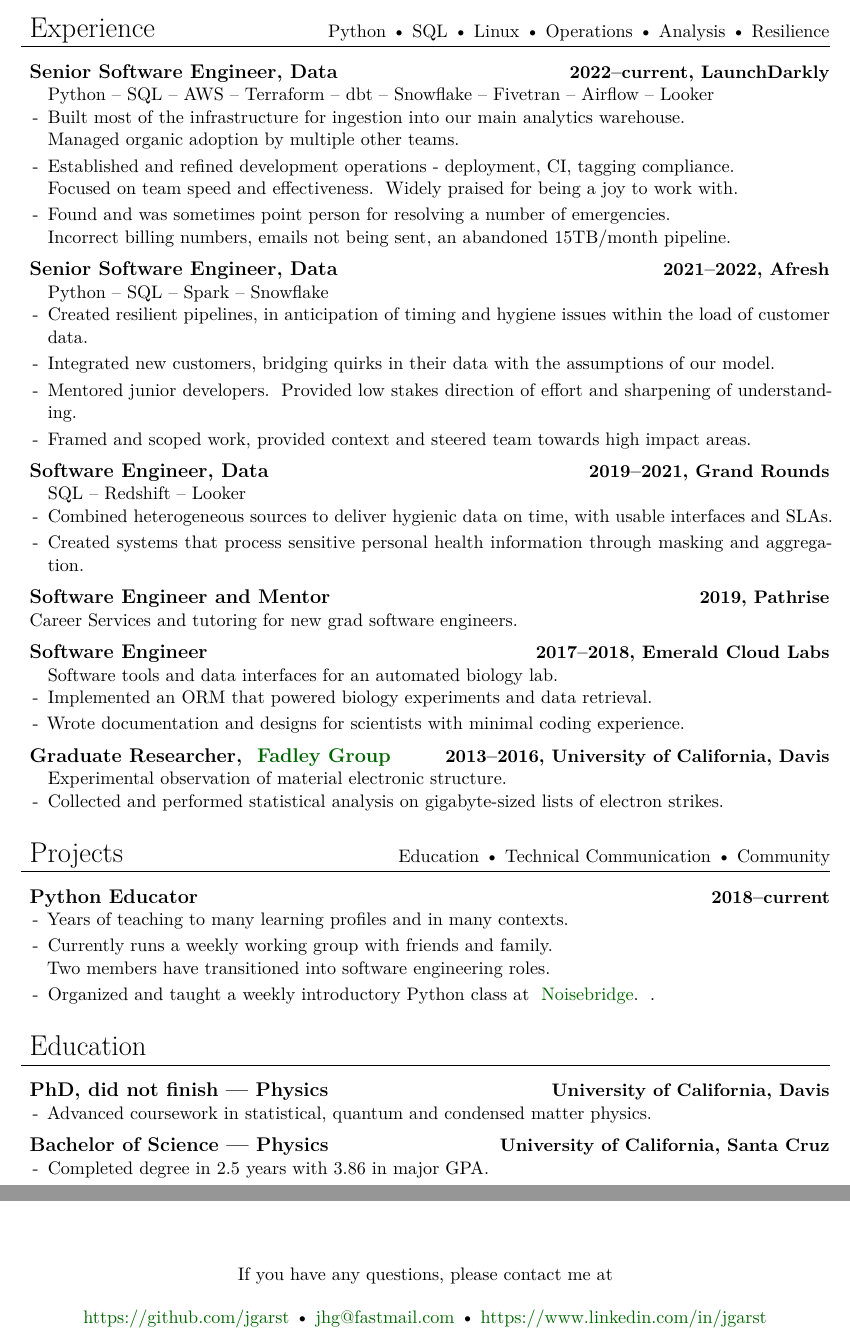
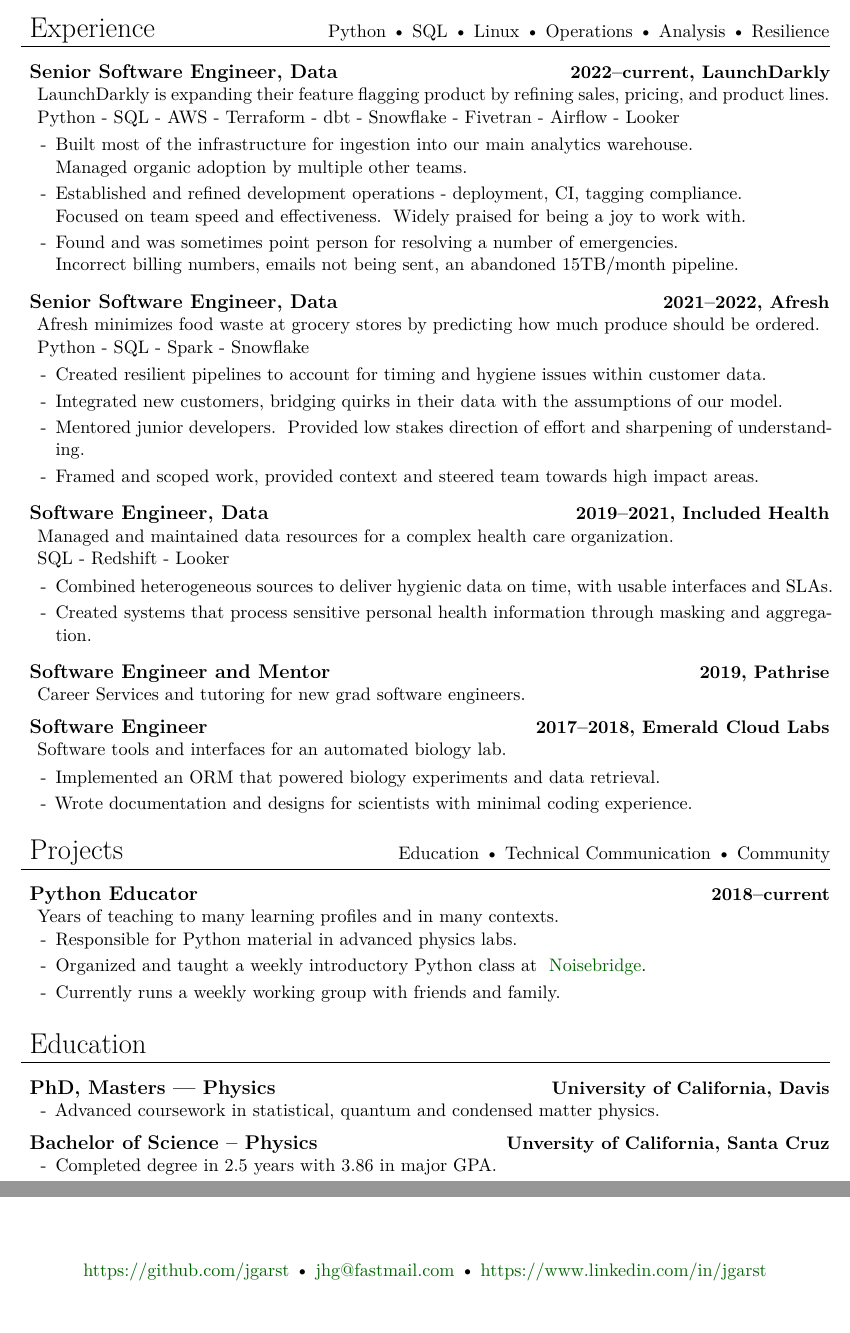
Before and after one commit to jgarst/Resume, a LaTeX document (Latex/software.tex): two parts of pages 1 and 2 of 2, joined at a grey line, cut so that both start at the same text, the shorter picture padded with empty space. Compiled offline with XeLaTeX.

Commit message:
2023-10-29

```diff
--- a/Latex/software.tex
+++ b/Latex/software.tex
@@ -1,6 +1,7 @@
 \documentclass[11pt,a4paper]{article}
 \usepackage[a4paper,margin=0.75in]{geometry}
 \usepackage{scrextend}
+\usepackage{changepage}
 \usepackage{hyperref}
 \usepackage{amsmath}
 \usepackage[usenames,dvipsnames,svgnames]{xcolor}
@@ -104,16 +105,20 @@
     \textbullet{} Resilience
 ]
 
-  \begin{worksection}
-        {Senior Software Engineer, Data}
-        {2022--current, LaunchDarkly}
-        {Python -- SQL -- AWS -- Terraform -- dbt -- Snowflake -- Fivetran -- Airflow -- Looker}
-%       {Expanding a feature flagging product by refining pricing, marketing,
-%        and product lines.}
+  \begin{addmargin}[0.5em]{0em}
+    {\large\bfseries Senior Software Engineer, Data}%
+    \hfill {\bfseries 2022--current, LaunchDarkly}%
+    \begin{adjustwidth}{1ex}{0ex}
+      LaunchDarkly is expanding their feature flagging product by
+      refining sales, pricing, and product lines.\\
+      Python - SQL - AWS - Terraform - dbt - Snowflake - Fivetran - Airflow
+      - Looker
 
+      \begin{itemize}
+          [label=-, topsep=0pt, itemsep=0.5ex, parsep=0pt, leftmargin=1em]
 
-    \item Built most of the infrastructure for ingestion into our main analytics
-          warehouse.
+      \item Built most of the infrastructure for ingestion into our main
+            analytics warehouse.
       \\    Managed organic adoption by multiple other teams.
 
       \item Established and refined development operations - deployment, CI,
@@ -126,51 +131,69 @@
       \\    Incorrect billing numbers, emails not being sent,
             an abandoned 15TB/month pipeline.
 
-  \end{worksection}
+      \end{itemize}
 
-  \begin{worksection}
-        {Senior Software Engineer, Data}
-        {2021--2022, Afresh}
-        {Python -- SQL -- Spark -- Snowflake}
-%       {Minimized food waste at grocery stores by predicting how much produce
-%        should be ordered.}
+    \end{adjustwidth}
+  \end{addmargin}
+  \medskip
 
-    \item Created resilient pipelines, in anticipation of timing and hygiene
-          issues within the load of customer data.
+
+  \begin{addmargin}[0.5em]{0em}
+    {\large\bfseries Senior Software Engineer, Data}%
+    \hfill {\bfseries 2021--2022, Afresh}%
+    \begin{adjustwidth}{1ex}{0ex}
+      Afresh minimizes food waste at grocery stores by predicting how much
+      produce should be ordered.\\
+      Python - SQL - Spark - Snowflake
+
+      \begin{itemize}
+        [label=-, topsep=0pt, itemsep=0.5ex, parsep=0pt, leftmargin=1em]
+      \item Created resilient pipelines to account for timing and hygiene issues
+            within customer data.
       \item Integrated new customers, bridging quirks in their data with the
             assumptions of our model.
       \item Mentored junior developers.  Provided low stakes direction of effort
             and sharpening of understanding.
       \item Framed and scoped work, provided context and steered team towards
             high impact areas.
+      \end{itemize}
+    \end{adjustwidth}
+  \end{addmargin}
+  \medskip
 
-  \end{worksection}
 
-  \begin{worksection}
-        {Software Engineer, Data}
-        {2019--2021, Grand Rounds}
-        {SQL -- Redshift -- Looker}
-%       {Managed and maintained data resources for complex health care
-%        organization.}
+  \begin{addmargin}[0.5em]{0em}
+    {\large\bfseries Software Engineer, Data}%
+    \hfill {\bfseries 2019--2021, Included Health}%
+      \begin{adjustwidth}{1ex}{0ex}
+      Managed and maintained data resources for a complex health care
+      organization.\\
+      SQL - Redshift - Looker
 
+      \begin{itemize}
+        [label=-, topsep=0pt, itemsep=0.5ex, parsep=0pt, leftmargin=1em]
       \item Combined heterogeneous sources to deliver hygienic data on time,
           with usable interfaces and SLAs.
-%   \item Developed the data model to answer qualitative questions from 4
-%         distinct teams.
-%   \item Migrated critical but unmaintained 51 step data pipeline to a new
-%         query engine and ETL system.
+%     \item Developed the data model to answer qualitative questions from 4
+%           distinct teams.
+%     \item Migrated critical but unmaintained 51 step data pipeline to a new
+%           query engine and ETL system.
       \item Created systems that process sensitive personal health information
             through masking and aggregation.
-%   \item Started and fostered a practice of documentation and testing for
-%         unloved processes.
-
-  \end{worksection}
+%     \item Started and fostered a practice of documentation and testing for
+%           unloved processes.
+      \end{itemize}
+      \end{adjustwidth}
+    \end{addmargin}
+    \medskip
 
 
     \begin{addmargin}[0.5em]{0em}
     {\large\bfseries Software Engineer and Mentor}
-    \hfill {\bfseries 2019, Pathrise}\\%
+    \hfill {\bfseries 2019, Pathrise}%
+      \begin{adjustwidth}{1ex}{0ex}
       \hspace*{0ex}Career Services and tutoring for new grad software engineers.
+      \end{adjustwidth}
 
 %   \begin{itemize}
 %       [label=-, topsep=0pt, itemsep=0.5ex, parsep=0pt, leftmargin=1em]
@@ -183,35 +206,46 @@
   \end{addmargin}
   \medskip
 
-  \begin{worksection}
-        {Software Engineer}
-        {2017--2018, Emerald Cloud Labs}
-        {Software tools and data interfaces for an automated biology lab.}
 
-    \item Implemented an ORM that powered biology experiments and data retrieval.
-%   \item Created hundreds of unit tests, many integration tests and some
-%         property based tests.
+  \begin{addmargin}[0.5em]{0em}
+    {\large\bfseries Software Engineer}%
+    \hfill {\bfseries 2017--2018, Emerald Cloud Labs}%
+    \begin{adjustwidth}{1ex}{0ex}
+      Software tools and interfaces for an automated biology lab.
+
+      \begin{itemize}
+        [label=-, topsep=0pt, itemsep=0.5ex, parsep=0pt, leftmargin=1em]
+      \item Implemented an ORM that powered biology experiments and data
+            retrieval.
+%     \item Created hundreds of unit tests, many integration tests and some
+%           property based tests.
       \item Wrote documentation and designs for scientists with minimal coding
             experience.
-%   \item Solved project management problems, saw efforts through to completion.
+%     \item Solved project management problems, saw efforts through to
+%           completion.
+      \end{itemize}
+    \end{adjustwidth}
+  \end{addmargin}
 
-  \end{worksection}
 
-  \begin{worksection}
-        {Graduate Researcher, \FadleyGroup}
-        {2013--2016, University of California, Davis}
-        {Experimental observation of material electronic structure.}
+%  \begin{addmargin}[0.5em]{0em}
+%    {\large\bfseries Graduate Researcher, \FadleyGroup}
+%    \hfill {\bfseries 2013--2016, University of California, Davis}\\
+%    Experimental observation of material electronic structure.
 
+%    \begin{itemize}
+%      [label=-, topsep=0pt, itemsep=0.5ex, parsep=0pt, leftmargin=1em]
 %   \item Reconstructed electronic structure of materials by observing
 %         electrons ejected with x-rays.
-    \item Collected and performed statistical analysis on gigabyte-sized lists
-          of electron strikes.
+%    \item Collected and performed statistical analysis on gigabyte-sized lists
+%          of electron strikes.
 %   \item Refactored and deployed simulation codes in Python, C, Matlab, and
 %          Fortran.
 %   \item Acted as group sysadmin, provisioning servers and teaching coding
 %         skills.
+%    \end{itemize}
+%  \end{addmargin}
 
-  \end{worksection}
 
 \end{mysection}
 
@@ -219,19 +253,26 @@
     Education \textbullet{} Technical Communication \textbullet{} Community
 ]
 
-\begin{headedsection}
-     {Python Educator}
-     {2018--current}
 
-    \item Years of teaching to many learning profiles and in many contexts.
+  \begin{addmargin}[0.5em]{0em}
+    {\large\bfseries Python Educator} \hfill {\bfseries 2018--current}%
+    \begin{adjustwidth}{1ex}{0ex}
+
+    Years of teaching to many learning profiles and in many contexts.
+    \begin{itemize}
+        [label=-, topsep=0pt, itemsep=0.5ex, parsep=0pt, leftmargin=1em]
+
+      \item Responsible for Python material in advanced physics labs.
+      \item Organized and taught a weekly introductory Python class at
+            \Noisebridge
       \item Currently runs a weekly working group with friends and family.
-    \\    Two members have transitioned into software engineering roles.
-    \item Organized and taught a weekly introductory Python class at
-          \Noisebridge{}.
-%   \item Has taught a broad range of backgrounds, including biologists,
-%         junior developers and the retired.
+%     \item Has taught a broad range of backgrounds, including biologists,
+%           junior developers and the retired.
 
-  \end{headedsection}
+    \end{itemize}
+    \end{adjustwidth}
+  \end{addmargin}
+  \medskip
 
 %   \begin{worksection}{TripleByte Certified}
 %       \item Two hour intensive technical interview
@@ -240,17 +281,30 @@
 \end{mysection}
 
 \begin{mysection}{Education}
-\begin{headedsection}
-      {PhD, did not finish --- Physics}
-      {University of California, Davis}
+
+  \begin{addmargin}[0.5em]{0em}
+    {\large\bfseries PhD, Masters --- Physics}
+    \hfill {\bfseries University of California, Davis}
+    \begin{adjustwidth}{1ex}{0ex}
+
+    \begin{itemize}
+        [label=-, topsep=0pt, itemsep=0.5ex, parsep=0pt, leftmargin=1em]
       \item Advanced coursework in statistical, quantum and condensed matter
             physics.
-%   \item Passed multi-day end of year exam with an excellent score.
+%     \item Passed multi-day end of year exam with an excellent score.
+    \end{itemize}
+    \end{adjustwidth}
+  \end{addmargin}
 
-  \end{headedsection}
+  \medskip
 
-  \begin{headedsection}{Bachelor of Science --- Physics}
-        {University of California, Santa Cruz}
+  \begin{addmargin}[0.5em]{0em}
+    {\large\bfseries Bachelor of Science -- Physics}
+    \hfill {\bfseries Unversity of California, Santa Cruz}
+    \begin{adjustwidth}{1ex}{0ex}
+
+    \begin{itemize}
+      [label=-, topsep=0pt, itemsep=0.5ex, parsep=0pt, leftmargin=1em]
       \item Completed degree in $2.5$ years with $3.86$ in major GPA.
       \item Received top grade in many classes, including \ComputationalPhysics{}
             and \MathematicalMethods{}.
@@ -257,12 +312,10 @@
 
-  \end{headedsection}
+    \end{adjustwidth}
+  \end{addmargin}
+
 \end{mysection}
 
 \vfill
-
-\begin{center}
-    If you have any questions, please contact me at
-\end{center}
 
 \begin{center}
   \href{https://github.com/jgarst}{https://github.com/jgarst}
```
Also changed, not shown: Latex/software.tex (1 more changed lines). Lines whose indentation alone changed are shown as unchanged.
